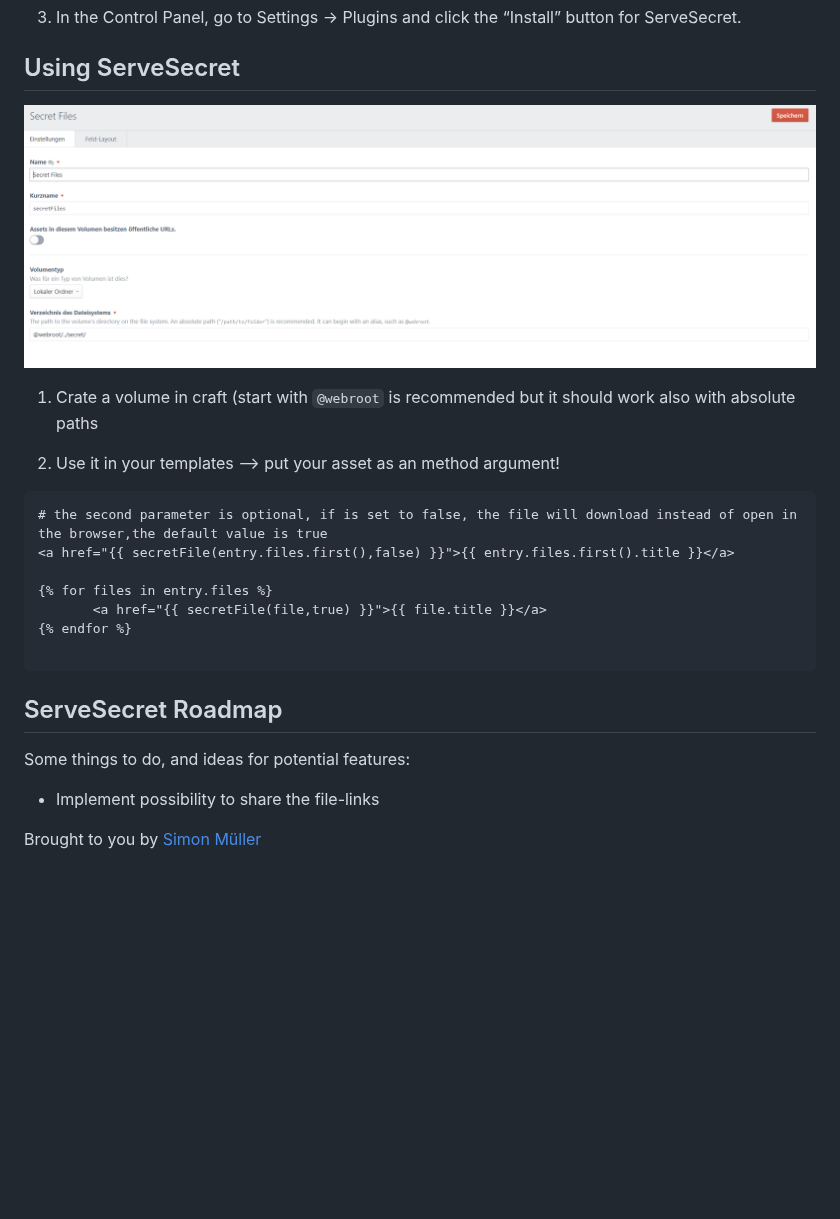
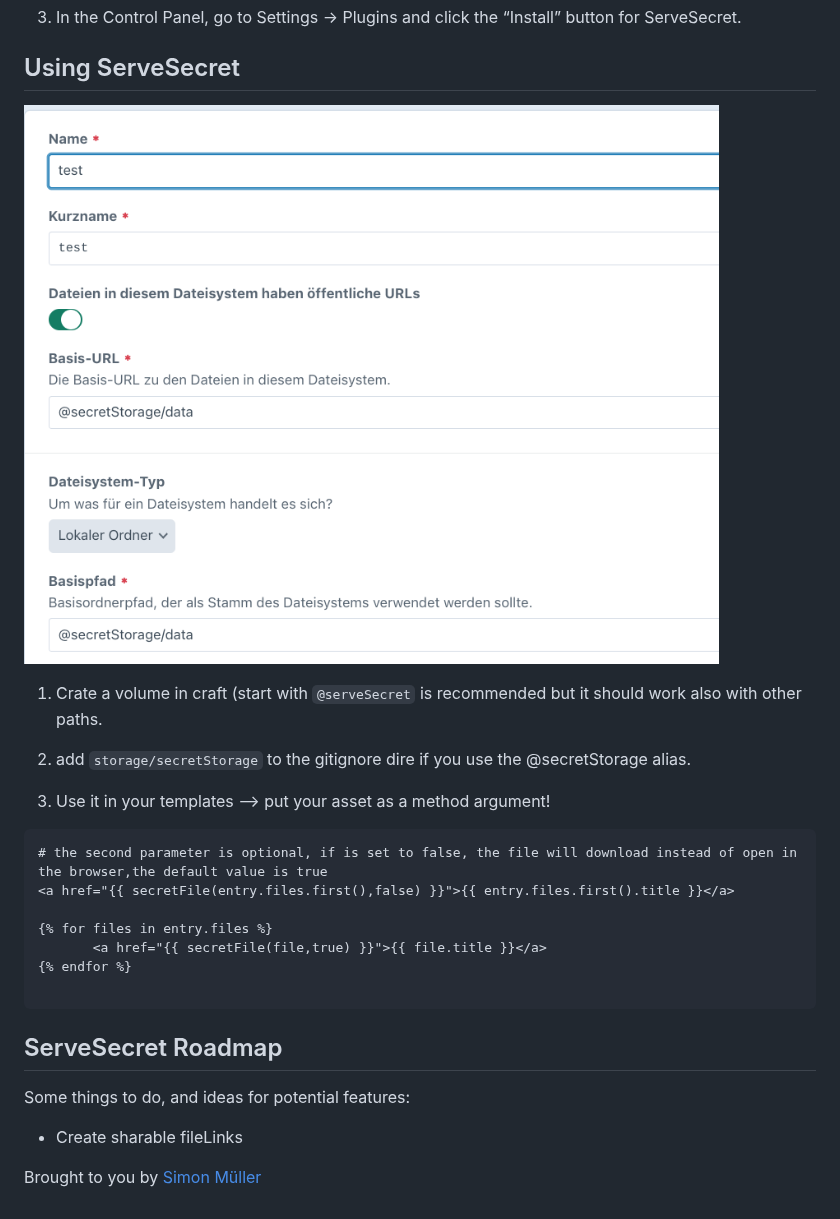
Before and after one commit to boscho87/serve-secret, a Markdown page: README.md, the part around one of its changes. Rendered like a GitHub page; pictures changed too: resources/img/volume.png; blank space fills up the shorter version.

Commit message:
Update to craft 4 and fix issues

````diff
--- a/README.md
+++ b/README.md
@@ -43,9 +48,11 @@ To install the plugin, follow these instructions.
 
 ![Screenshot](resources/img/volume.png)
 
-1. Crate a volume in craft (start with `@webroot` is recommended but it should work also with absolute paths
+1. Crate a volume in craft (start with `@serveSecret` is recommended but it should work also with other paths.
 
-2. Use it in your templates --> put your asset as an method argument!
+2. add `storage/secretStorage` to the gitignore dire if you use the @secretStorage alias.
+
+3. Use it in your templates --> put your asset as a method argument!
 
 
 ```twig
@@ -62,6 +69,6 @@ To install the plugin, follow these instructions.
 
 Some things to do, and ideas for potential features:
 
-* Implement possibility to share the file-links
+- Create sharable fileLinks
 
 Brought to you by [Simon Müller](https://itscoding.ch)
````
Also changed, not shown: other parts of README.md (+7 -2 lines), CHANGELOG.md (+8 -2 lines), 5 other files.
